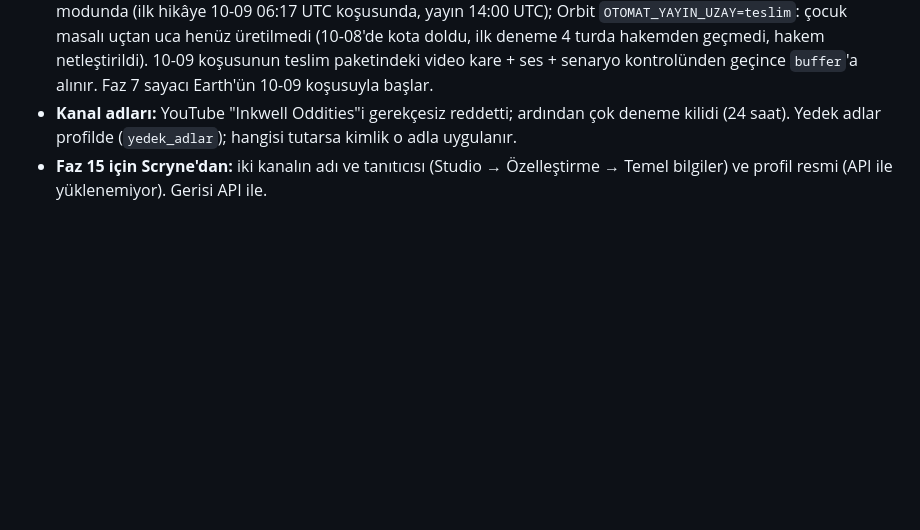
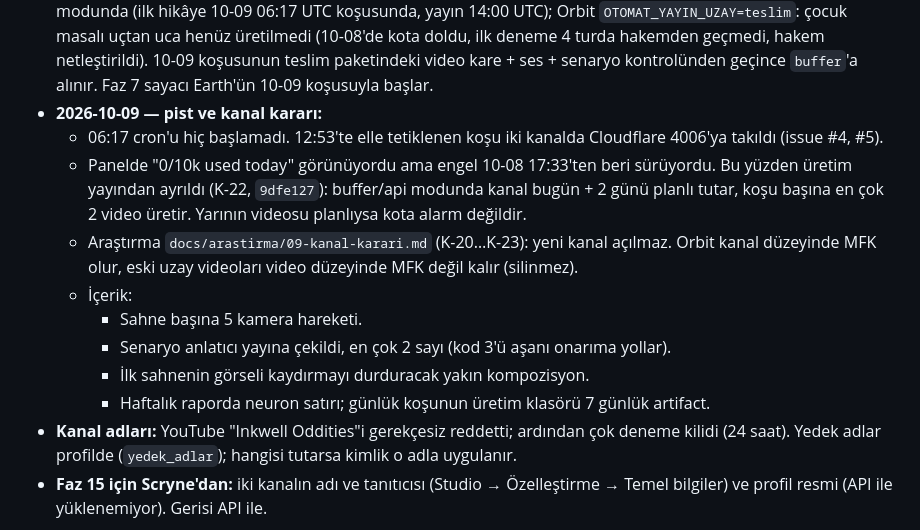
Before and after one commit to Scryne/Otomat, a Markdown page: docs/Roadmap.md, the part around the change. Drawn GitHub-style; blank space fills up the shorter version.

Commit message:
Roadmap: 10-09 pist, kanal kararı, içerik iyileştirmeleri
Co-Authored-By: Claude Opus 5.5 <noreply@anthropic.com>

```diff
--- a/docs/Roadmap.md
+++ b/docs/Roadmap.md
@@ -270,6 +270,18 @@ bağlar. Aradaki fazlar projeye özeldir. Kararların gerekçesi `docs/Final-Dok
   modunda (ilk hikâye 10-09 06:17 UTC koşusunda, yayın 14:00 UTC); Orbit `OTOMAT_YAYIN_UZAY=teslim`: çocuk masalı uçtan uca
   henüz üretilmedi (10-08'de kota doldu, ilk deneme 4 turda hakemden geçmedi, hakem netleştirildi). 10-09 koşusunun teslim
   paketindeki video kare + ses + senaryo kontrolünden geçince `buffer`'a alınır. Faz 7 sayacı Earth'ün 10-09 koşusuyla başlar.
+- **2026-10-09 — pist ve kanal kararı:**
+  - 06:17 cron'u hiç başlamadı. 12:53'te elle tetiklenen koşu iki kanalda Cloudflare 4006'ya takıldı (issue #4, #5).
+  - Panelde "0/10k used today" görünüyordu ama engel 10-08 17:33'ten beri sürüyordu. Bu yüzden üretim yayından
+    ayrıldı (K-22, `9dfe127`): buffer/api modunda kanal bugün + 2 günü planlı tutar, koşu başına en çok 2 video
+    üretir. Yarının videosu planlıysa kota alarm değildir.
+  - Araştırma `docs/arastirma/09-kanal-karari.md` (K-20…K-23): yeni kanal açılmaz. Orbit kanal düzeyinde MFK olur, eski
+    uzay videoları video düzeyinde MFK değil kalır (silinmez).
+  - İçerik:
+    - Sahne başına 5 kamera hareketi.
+    - Senaryo anlatıcı yayına çekildi, en çok 2 sayı (kod 3'ü aşanı onarıma yollar).
+    - İlk sahnenin görseli kaydırmayı durduracak yakın kompozisyon.
+    - Haftalık raporda neuron satırı; günlük koşunun üretim klasörü 7 günlük artifact.
 - **Kanal adları:** YouTube "Inkwell Oddities"i gerekçesiz reddetti; ardından çok deneme kilidi (24 saat). Yedek adlar
   profilde (`yedek_adlar`); hangisi tutarsa kimlik o adla uygulanır.
 - **Faz 15 için Scryne'dan:** iki kanalın adı ve tanıtıcısı (Studio → Özelleştirme → Temel bilgiler) ve profil resmi
```
